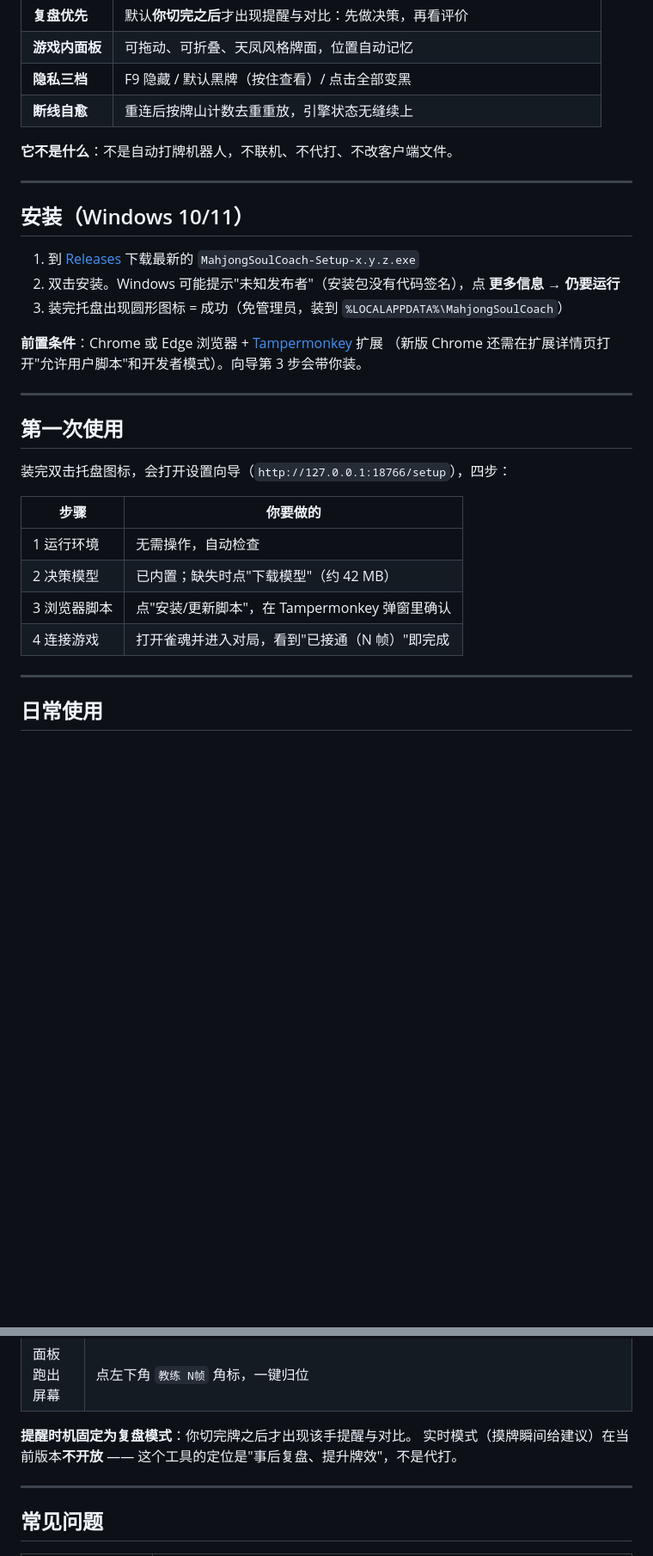
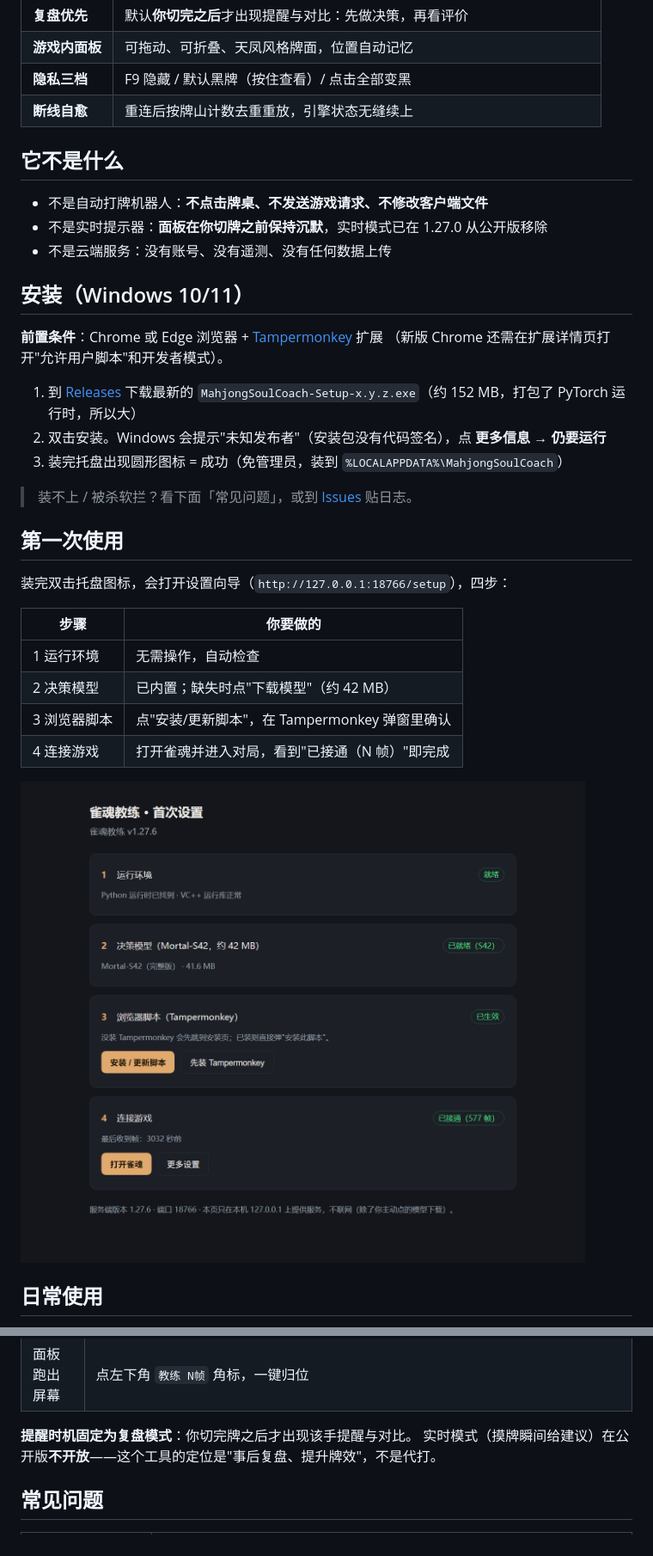
Before and after one commit to fanpaisk/mjsoul-teacher, a Markdown page: README.md, 2 parts joined by grey strips. Shown at 86% size. Rendered like a GitHub page; pictures changed too: docs/images/setup.png (added); blank space fills up the shorter version.

Commit message:
docs: 首屏加截图与演示 GIF（docs/images），publish 放行该目录；/diag/bg 保留 kind/w/h/state

```diff
--- a/README.md
+++ b/README.md
@@ -21,20 +76,23 @@
 | **隐私三档** | F9 隐藏 / 默认黑牌（按住查看）/ 点击全部变黑 |
 | **断线自愈** | 重连后按牌山计数去重重放，引擎状态无缝续上 |
 
-**它不是什么**：不是自动打牌机器人，不联机、不代打、不改客户端文件。
+## 它不是什么
 
----
+- 不是自动打牌机器人：**不点击牌桌、不发送游戏请求、不修改客户端文件**
+- 不是实时提示器：**面板在你切牌之前保持沉默**，实时模式已在 1.27.0 从公开版移除
+- 不是云端服务：没有账号、没有遥测、没有任何数据上传
 
 ## 安装（Windows 10/11）
 
-1. 到 [Releases](../../releases) 下载最新的 `MahjongSoulCoach-Setup-x.y.z.exe`
-2. 双击安装。Windows 可能提示"未知发布者"（安装包没有代码签名），点 **更多信息 → 仍要运行**
+**前置条件**：Chrome 或 Edge 浏览器 + [Tampermonkey](https://www.tampermonkey.net/) 扩展
+（新版 Chrome 还需在扩展详情页打开"允许用户脚本"和开发者模式）。
+
+1. 到 [Releases](https://github.com/fanpaisk/mjsoul-teacher/releases/latest) 下载最新的
+   `MahjongSoulCoach-Setup-x.y.z.exe`（约 152 MB，打包了 PyTorch 运行时，所以大）
+2. 双击安装。Windows 会提示"未知发布者"（安装包没有代码签名），点 **更多信息 → 仍要运行**
 3. 装完托盘出现圆形图标 = 成功（免管理员，装到 `%LOCALAPPDATA%\MahjongSoulCoach`）
 
-**前置条件**：Chrome 或 Edge 浏览器 + [Tampermonkey](https://www.tampermonkey.net/) 扩展
-（新版 Chrome 还需在扩展详情页打开"允许用户脚本"和开发者模式）。向导第 3 步会带你装。
-
----
+> 装不上 / 被杀软拦？看下面「常见问题」，或到 [Issues](https://github.com/fanpaisk/mjsoul-teacher/issues) 贴日志。
 
 ## 第一次使用
 
@@ -47,7 +105,7 @@
 | 3 浏览器脚本 | 点"安装/更新脚本"，在 Tampermonkey 弹窗里确认 |
 | 4 连接游戏 | 打开雀魂并进入对局，看到"已接通（N 帧）"即完成 |
 
----
+![设置向导：四步，全自动检查](docs/images/setup.png)
 
 ## 日常使用
 
@@ -66,9 +124,7 @@
 | 面板跑出屏幕 | 点左下角 `教练 N帧` 角标，一键归位 |
 
 **提醒时机固定为复盘模式**：你切完牌之后才出现该手提醒与对比。
-实时模式（摸牌瞬间给建议）在当前版本**不开放** —— 这个工具的定位是"事后复盘、提升牌效"，不是代打。
-
----
+实时模式（摸牌瞬间给建议）在公开版**不开放**——这个工具的定位是"事后复盘、提升牌效"，不是代打。
 
 ## 常见问题
 
```
Also changed, not shown: other parts of README.md (+72 -11 lines), docs/images/panel.png (added), 4 other files.
